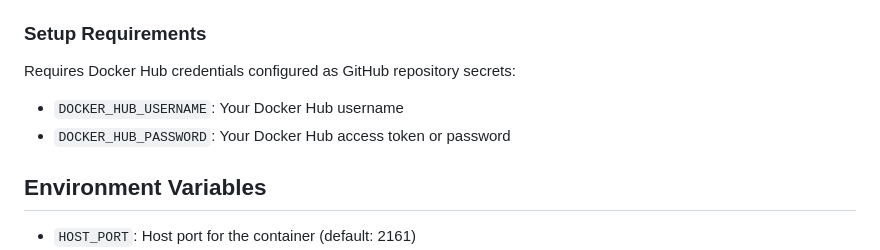
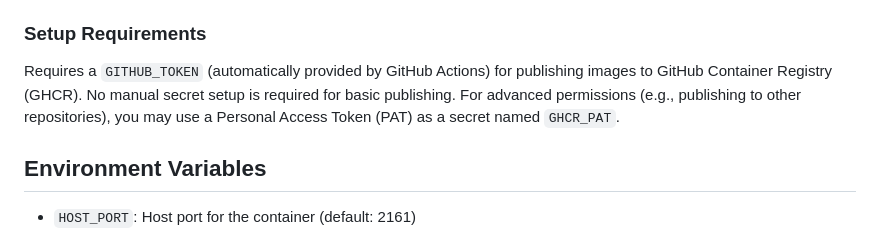
Before and after one commit to zachyzissou/Terminal-Grounds-Website, a Markdown page: README.md, the part around the change. Drawn GitHub-style.

Commit message:
Update README.md
Co-authored-by: Copilot <175728472+Copilot@users.noreply.github.com>

```diff
--- a/README.md
+++ b/README.md
@@ -107,10 +107,8 @@ Images are published to: `ghcr.io/zachyzissou/terminal-grounds-website`
 - Version tags: Released versions (e.g., `v1.0.0`)
 
 ### Setup Requirements
-Requires Docker Hub credentials configured as GitHub repository secrets:
-- `DOCKER_HUB_USERNAME`: Your Docker Hub username
-- `DOCKER_HUB_PASSWORD`: Your Docker Hub access token or password
-
+Requires a `GITHUB_TOKEN` (automatically provided by GitHub Actions) for publishing images to GitHub Container Registry (GHCR).
+No manual secret setup is required for basic publishing. For advanced permissions (e.g., publishing to other repositories), you may use a Personal Access Token (PAT) as a secret named `GHCR_PAT`.
 ## Environment Variables
 
 - `HOST_PORT`: Host port for the container (default: 2161)
```
